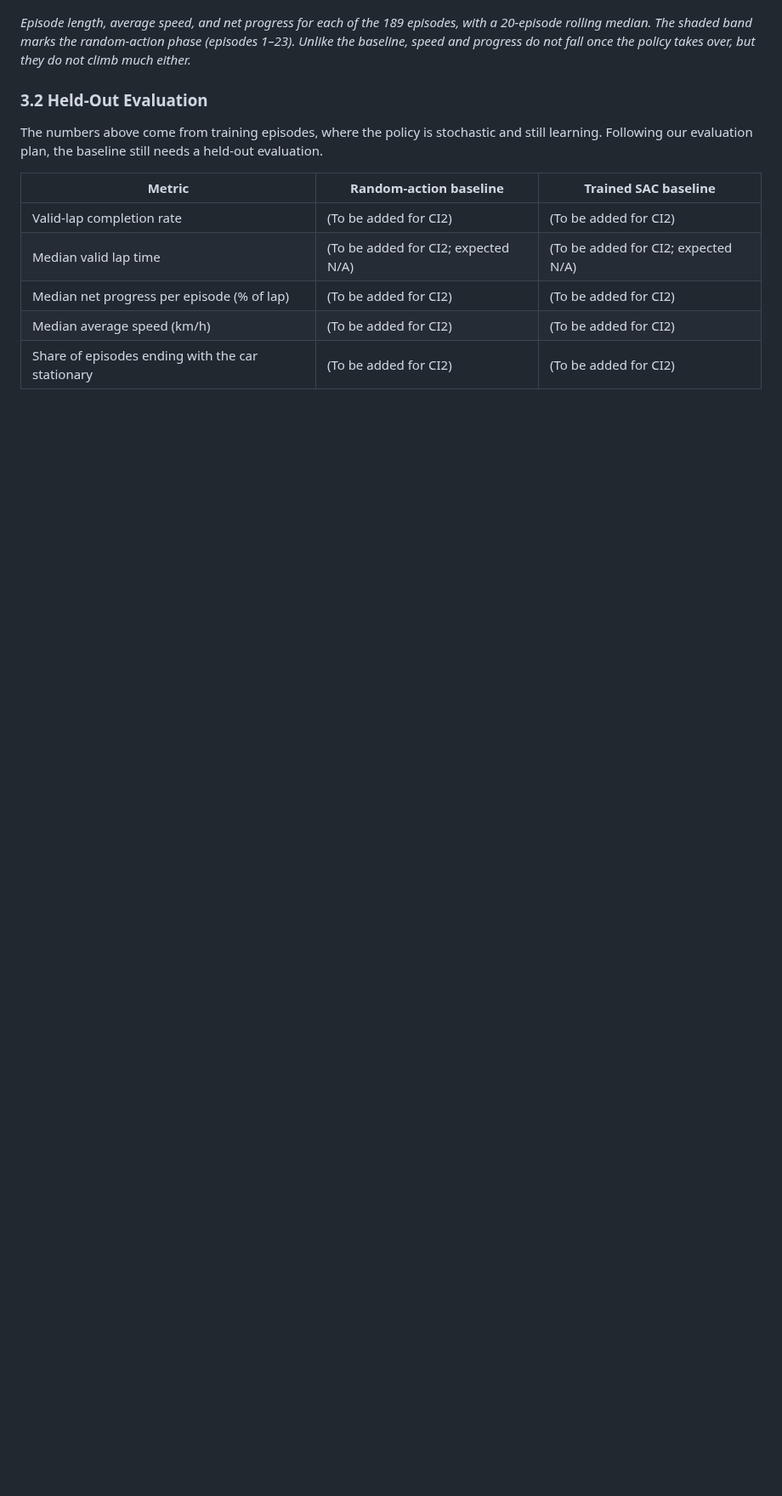
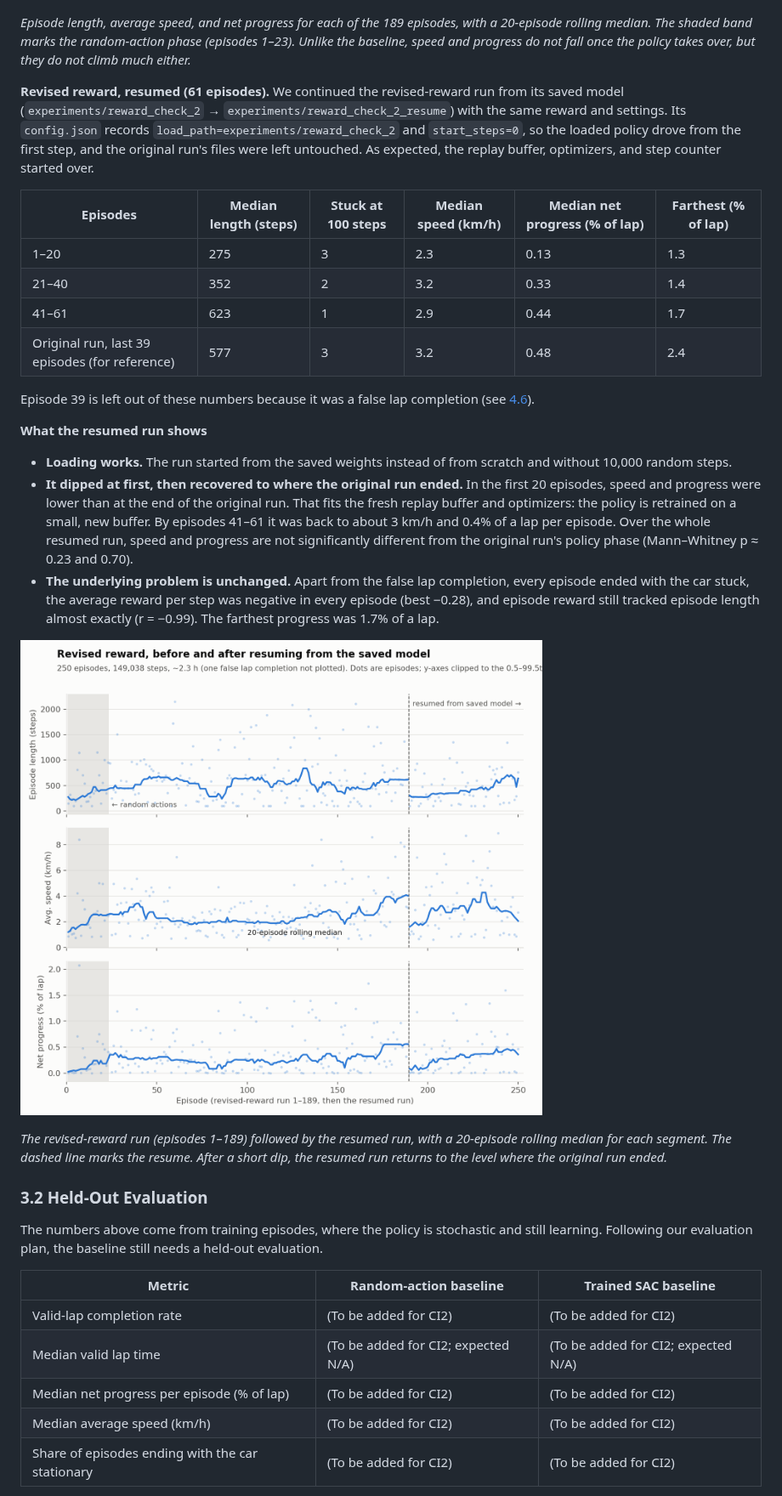
Before and after one commit to myu2666/DSAN-6600-Project, a Markdown page: README.md, the part around one of its changes. Shown at 85% size. Rendered like a GitHub page; pictures changed too: figures/revised_reward_resumed_learning_curves.png (added); blank space fills up the shorter version.

Commit message:
Add resumed revised-reward run, loading fix, and false lap completion to README

```diff
--- a/README.md
+++ b/README.md
@@ -249,6 +251,27 @@ Compared with the overnight baseline at the same budget (its first ~119,000 step
 
 *Episode length, average speed, and net progress for each of the 189 episodes, with a 20-episode rolling median. The shaded band marks the random-action phase (episodes 1–23). Unlike the baseline, speed and progress do not fall once the policy takes over, but they do not climb much either.*
 
+**Revised reward, resumed (61 episodes).** We continued the revised-reward run from its saved model (`experiments/reward_check_2` → `experiments/reward_check_2_resume`) with the same reward and settings. Its `config.json` records `load_path=experiments/reward_check_2` and `start_steps=0`, so the loaded policy drove from the first step, and the original run's files were left untouched. As expected, the replay buffer, optimizers, and step counter started over.
+
+| Episodes | Median length (steps) | Stuck at 100 steps | Median speed (km/h) | Median net progress (% of lap) | Farthest (% of lap) |
+| --- | --- | --- | --- | --- | --- |
+| 1–20 | 275 | 3 | 2.3 | 0.13 | 1.3 |
+| 21–40 | 352 | 2 | 3.2 | 0.33 | 1.4 |
+| 41–61 | 623 | 1 | 2.9 | 0.44 | 1.7 |
+| Original run, last 39 episodes (for reference) | 577 | 3 | 3.2 | 0.48 | 2.4 |
+
+Episode 39 is left out of these numbers because it was a false lap completion (see [4.6](#46-reversing-over-the-start-line-counts-as-a-finished-lap)).
+
+**What the resumed run shows**
+
+- **Loading works.** The run started from the saved weights instead of from scratch and without 10,000 random steps.
+- **It dipped at first, then recovered to where the original run ended.** In the first 20 episodes, speed and progress were lower than at the end of the original run. That fits the fresh replay buffer and optimizers: the policy is retrained on a small, new buffer. By episodes 41–61 it was back to about 3 km/h and 0.4% of a lap per episode. Over the whole resumed run, speed and progress are not significantly different from the original run's policy phase (Mann–Whitney p ≈ 0.23 and 0.70).
+- **The underlying problem is unchanged.** Apart from the false lap completion, every episode ended with the car stuck, the average reward per step was negative in every episode (best −0.28), and episode reward still tracked episode length almost exactly (r = −0.99). The farthest progress was 1.7% of a lap.
+
+![Learning curves of the revised-reward run and its resumed continuation](figures/revised_reward_resumed_learning_curves.png)
+
+*The revised-reward run (episodes 1–189) followed by the resumed run, with a 20-episode rolling median for each segment. The dashed line marks the resume. After a short dip, the resumed run returns to the level where the original run ended.*
+
 ### 3.2 Held-Out Evaluation
 
 The numbers above come from training episodes, where the policy is stochastic and still learning. Following our evaluation plan, the baseline still needs a held-out evaluation.
```
Also changed, not shown: other parts of README.md (+47 -21 lines).
